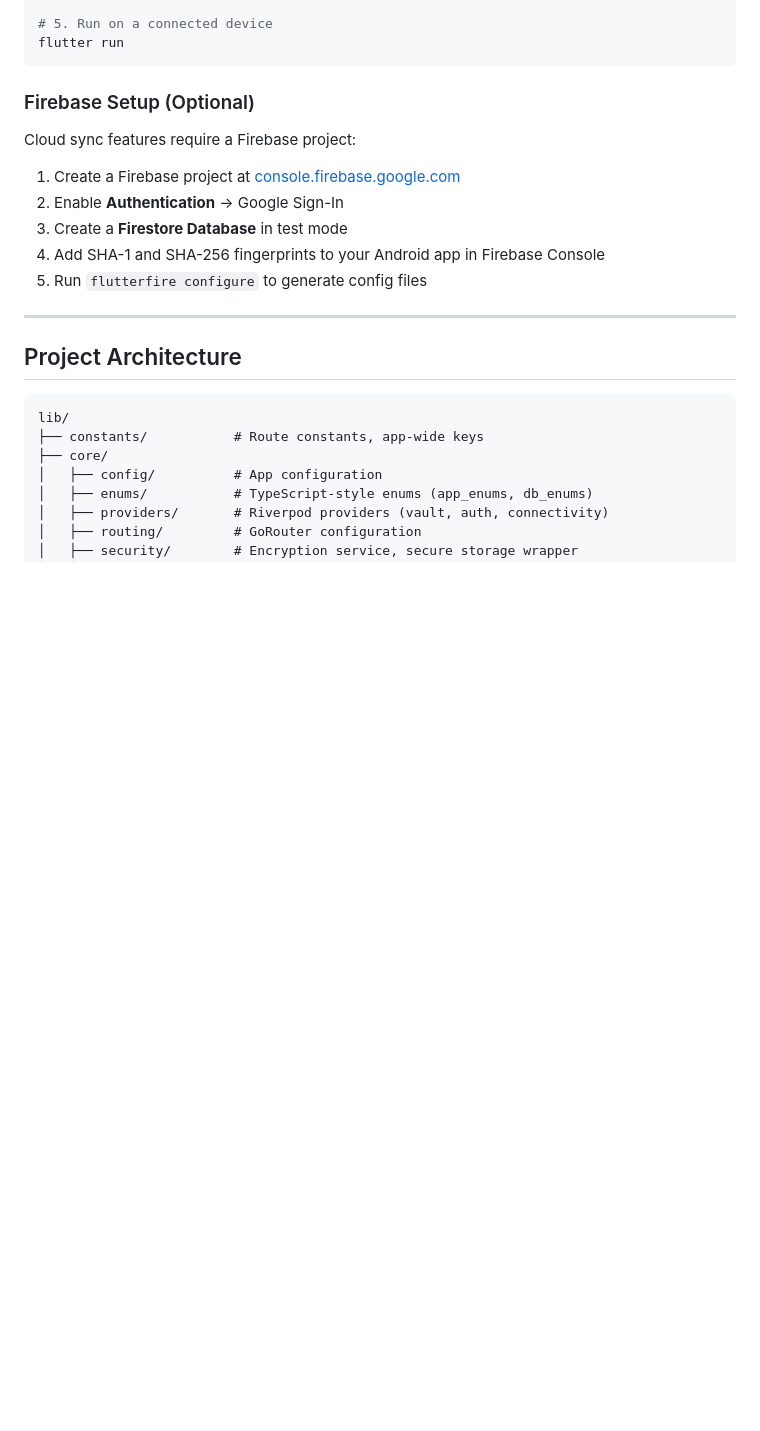
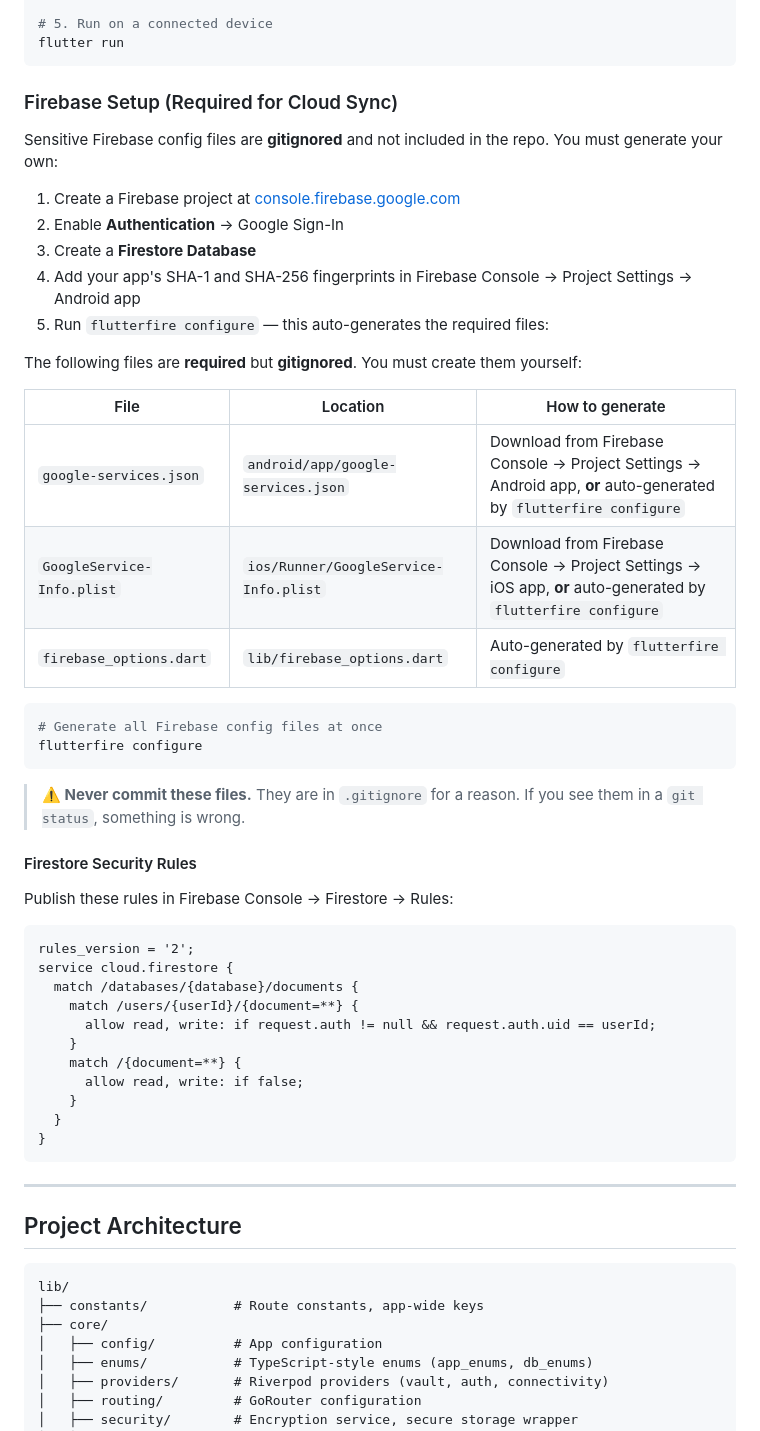
Before and after one commit to Shivamingale3/silo-vault, a Markdown page: CONTRIBUTING.md, the part around the change. Rendered like a GitHub page; blank space fills up the shorter version.

Commit message:
docs: Update Firebase setup instructions to clarify requirements, detail gitignored config file generation, and add Firestore security rules.

````diff
--- a/CONTRIBUTING.md
+++ b/CONTRIBUTING.md
@@ -34,15 +34,48 @@ flutterfire configure
 flutter run
 ```
 
-### Firebase Setup (Optional)
+### Firebase Setup (Required for Cloud Sync)
 
-Cloud sync features require a Firebase project:
+Sensitive Firebase config files are **gitignored** and not included in the repo. You must generate your own:
 
 1. Create a Firebase project at [console.firebase.google.com](https://console.firebase.google.com)
 2. Enable **Authentication** → Google Sign-In
-3. Create a **Firestore Database** in test mode
-4. Add SHA-1 and SHA-256 fingerprints to your Android app in Firebase Console
-5. Run `flutterfire configure` to generate config files
+3. Create a **Firestore Database**
+4. Add your app's SHA-1 and SHA-256 fingerprints in Firebase Console → Project Settings → Android app
+5. Run `flutterfire configure` — this auto-generates the required files:
+
+The following files are **required** but **gitignored**. You must create them yourself:
+
+| File                       | Location                              | How to generate                                                                                                   |
+| -------------------------- | ------------------------------------- | ----------------------------------------------------------------------------------------------------------------- |
+| `google-services.json`     | `android/app/google-services.json`    | Download from Firebase Console → Project Settings → Android app, **or** auto-generated by `flutterfire configure` |
+| `GoogleService-Info.plist` | `ios/Runner/GoogleService-Info.plist` | Download from Firebase Console → Project Settings → iOS app, **or** auto-generated by `flutterfire configure`     |
+| `firebase_options.dart`    | `lib/firebase_options.dart`           | Auto-generated by `flutterfire configure`                                                                         |
+
+```bash
+# Generate all Firebase config files at once
+flutterfire configure
+```
+
+> **⚠️ Never commit these files.** They are in `.gitignore` for a reason. If you see them in a `git status`, something is wrong.
+
+#### Firestore Security Rules
+
+Publish these rules in Firebase Console → Firestore → Rules:
+
+```
+rules_version = '2';
+service cloud.firestore {
+  match /databases/{database}/documents {
+    match /users/{userId}/{document=**} {
+      allow read, write: if request.auth != null && request.auth.uid == userId;
+    }
+    match /{document=**} {
+      allow read, write: if false;
+    }
+  }
+}
+```
 
 ---
 
````
